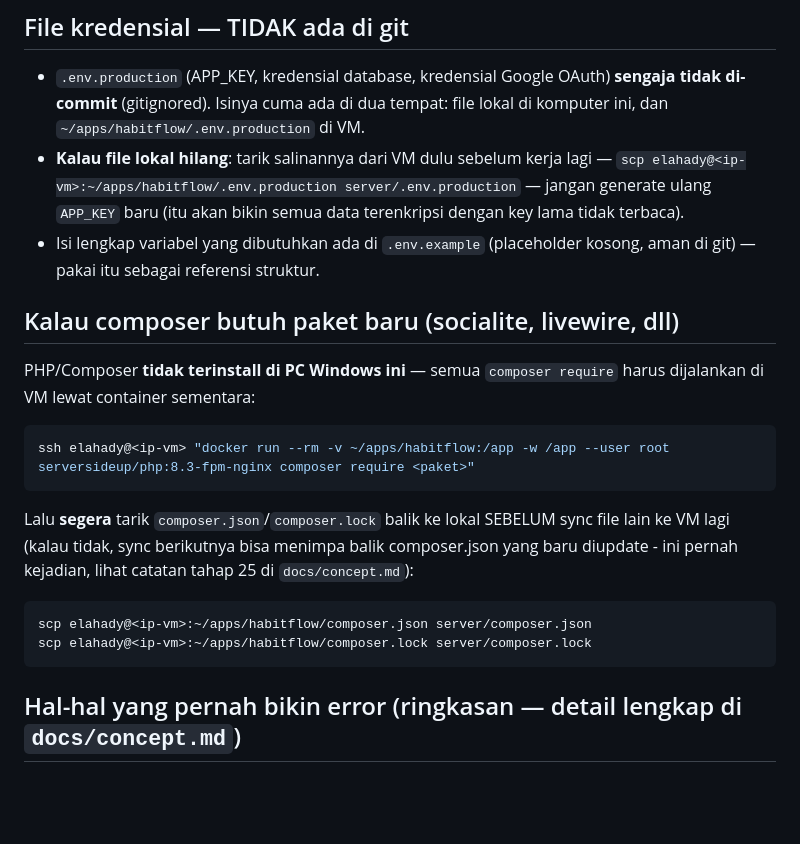
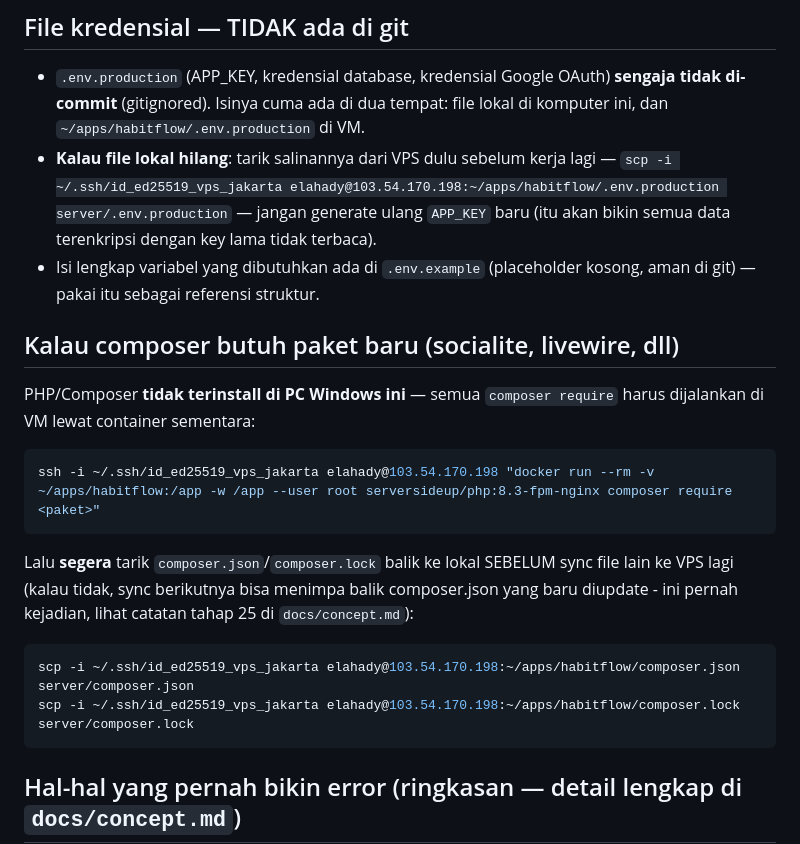
Before and after one commit to elahady/habitflow, a Markdown page: server/DEPLOY.md, the part around one of its changes. Rendered like a GitHub page; blank space fills up the shorter version.

````diff
--- a/server/DEPLOY.md
+++ b/server/DEPLOY.md
@@ -125,8 +120,8 @@ dan `docker exec habitflow php artisan queue:failed`, dan waspadai tabel `jobs`
 - `.env.production` (APP_KEY, kredensial database, kredensial Google OAuth) **sengaja
   tidak di-commit** (gitignored). Isinya cuma ada di dua tempat: file lokal di komputer
   ini, dan `~/apps/habitflow/.env.production` di VM.
-- **Kalau file lokal hilang**: tarik salinannya dari VM dulu sebelum kerja lagi —
-  `scp elahady@<ip-vm>:~/apps/habitflow/.env.production server/.env.production` — jangan
+- **Kalau file lokal hilang**: tarik salinannya dari VPS dulu sebelum kerja lagi —
+  `scp -i ~/.ssh/id_ed25519_vps_jakarta elahady@103.54.170.198:~/apps/habitflow/.env.production server/.env.production` — jangan
   generate ulang `APP_KEY` baru (itu akan bikin semua data terenkripsi dengan key lama
   tidak terbaca).
 - Isi lengkap variabel yang dibutuhkan ada di `.env.example` (placeholder kosong, aman
@@ -138,16 +133,16 @@ PHP/Composer **tidak terinstall di PC Windows ini** — semua `composer require`
 dijalankan di VM lewat container sementara:
 
 ```bash
-ssh elahady@<ip-vm> "docker run --rm -v ~/apps/habitflow:/app -w /app --user root serversideup/php:8.3-fpm-nginx composer require <paket>"
+ssh -i ~/.ssh/id_ed25519_vps_jakarta elahady@103.54.170.198 "docker run --rm -v ~/apps/habitflow:/app -w /app --user root serversideup/php:8.3-fpm-nginx composer require <paket>"
 ```
 
 Lalu **segera** tarik `composer.json`/`composer.lock` balik ke lokal SEBELUM sync file
-lain ke VM lagi (kalau tidak, sync berikutnya bisa menimpa balik composer.json yang baru
+lain ke VPS lagi (kalau tidak, sync berikutnya bisa menimpa balik composer.json yang baru
 diupdate - ini pernah kejadian, lihat catatan tahap 25 di `docs/concept.md`):
 
 ```bash
-scp elahady@<ip-vm>:~/apps/habitflow/composer.json server/composer.json
-scp elahady@<ip-vm>:~/apps/habitflow/composer.lock server/composer.lock
+scp -i ~/.ssh/id_ed25519_vps_jakarta elahady@103.54.170.198:~/apps/habitflow/composer.json server/composer.json
+scp -i ~/.ssh/id_ed25519_vps_jakarta elahady@103.54.170.198:~/apps/habitflow/composer.lock server/composer.lock
 ```
 
 ## Hal-hal yang pernah bikin error (ringkasan — detail lengkap di `docs/concept.md`)
````
Also changed, not shown: other parts of server/DEPLOY.md (+29 -34 lines).
